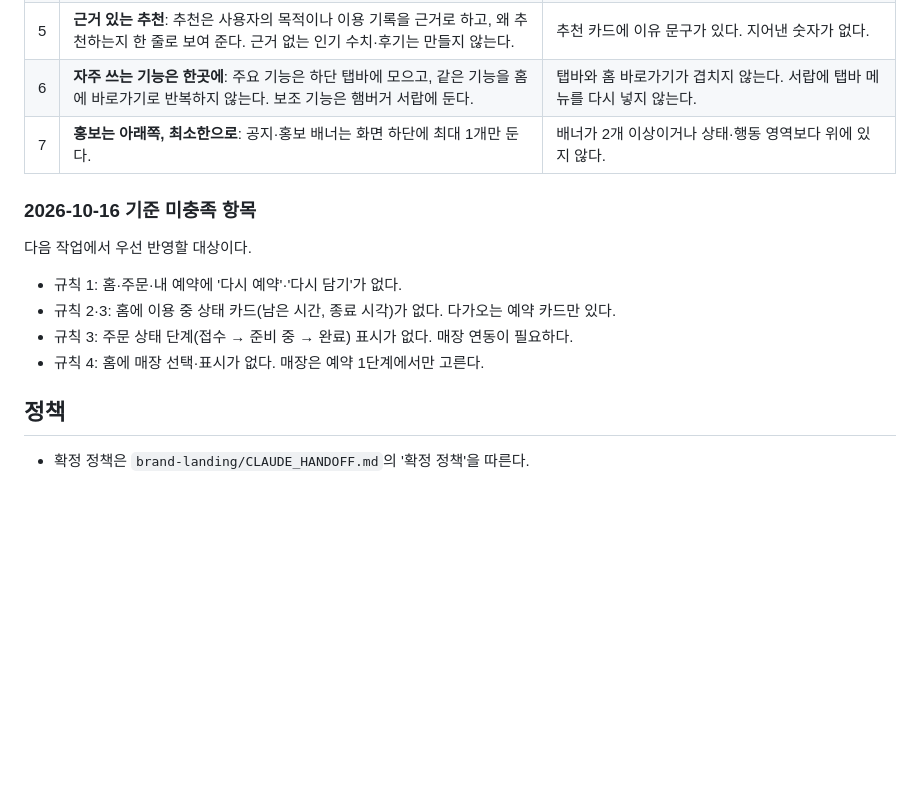
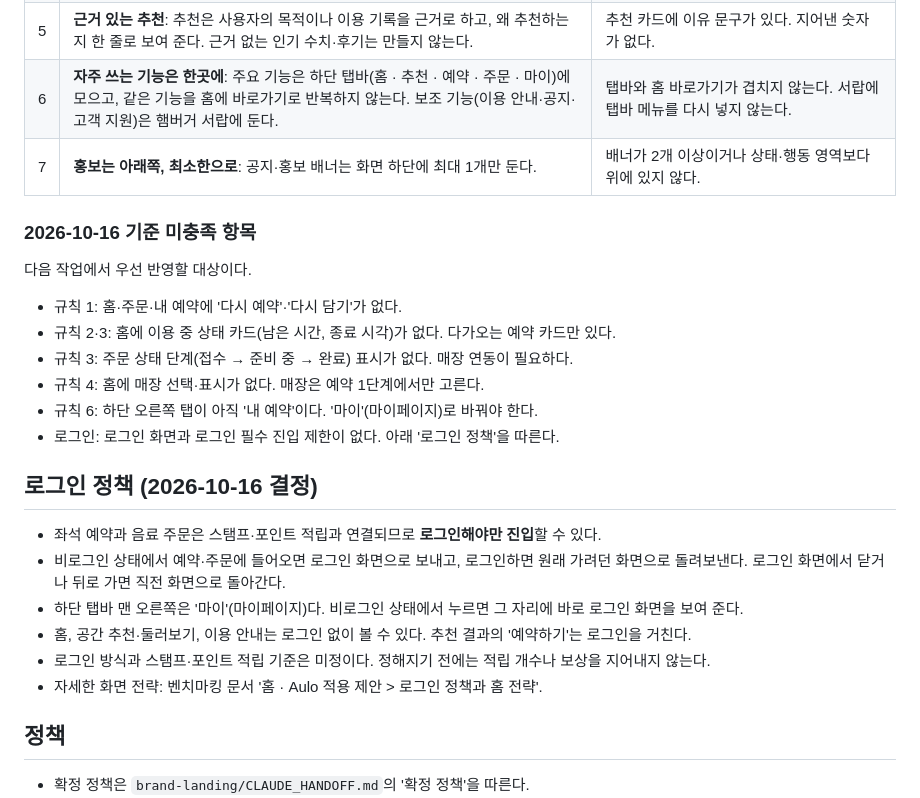
Before and after one commit to Binwoojin/aulo-reservation-app, a Markdown page: CLAUDE.md, the part around the change. Rendered like a GitHub page; blank space fills up the shorter version.

Commit message:
Record login-required policy in CLAUDE.md
Reservations and drink orders need a signed-in user because they earn
stamps and points; unsigned users are sent to login and returned to
where they were. The rightmost tab becomes the my page tab, which shows
the login screen when signed out. Note the related gaps in the app.

Co-Authored-By: Claude Opus 5.5 <noreply@anthropic.com>
Claude-Session: https://claude.ai/code/session_01D4JehJrTbzPZFKRBnCfzeX

```diff
--- a/CLAUDE.md
+++ b/CLAUDE.md
@@ -17,7 +17,7 @@
 | 3 | **진행 중인 일 알리기**: 이용 중인 예약, 접수된 주문처럼 진행 중인 일이 있으면 앱을 열자마자 보이게 한다. | 남은 시간·종료 시각·주문 상태를 홈에서 바로 확인할 수 있다. |
 | 4 | **매장 기준으로 보여 주기**: 매장마다 다른 정보(남은 좌석, 공간 수, 가능 시간)는 선택한 매장 기준으로 보여 주고, 지금 어느 매장인지 항상 표시한다. | 매장을 바꾸면 해당 정보가 함께 바뀐다. |
 | 5 | **근거 있는 추천**: 추천은 사용자의 목적이나 이용 기록을 근거로 하고, 왜 추천하는지 한 줄로 보여 준다. 근거 없는 인기 수치·후기는 만들지 않는다. | 추천 카드에 이유 문구가 있다. 지어낸 숫자가 없다. |
-| 6 | **자주 쓰는 기능은 한곳에**: 주요 기능은 하단 탭바에 모으고, 같은 기능을 홈에 바로가기로 반복하지 않는다. 보조 기능은 햄버거 서랍에 둔다. | 탭바와 홈 바로가기가 겹치지 않는다. 서랍에 탭바 메뉴를 다시 넣지 않는다. |
+| 6 | **자주 쓰는 기능은 한곳에**: 주요 기능은 하단 탭바(홈 · 추천 · 예약 · 주문 · 마이)에 모으고, 같은 기능을 홈에 바로가기로 반복하지 않는다. 보조 기능(이용 안내·공지·고객 지원)은 햄버거 서랍에 둔다. | 탭바와 홈 바로가기가 겹치지 않는다. 서랍에 탭바 메뉴를 다시 넣지 않는다. |
 | 7 | **홍보는 아래쪽, 최소한으로**: 공지·홍보 배너는 화면 하단에 최대 1개만 둔다. | 배너가 2개 이상이거나 상태·행동 영역보다 위에 있지 않다. |
 
 ### 2026-10-16 기준 미충족 항목
@@ -28,6 +28,17 @@
 - 규칙 2·3: 홈에 이용 중 상태 카드(남은 시간, 종료 시각)가 없다. 다가오는 예약 카드만 있다.
 - 규칙 3: 주문 상태 단계(접수 → 준비 중 → 완료) 표시가 없다. 매장 연동이 필요하다.
 - 규칙 4: 홈에 매장 선택·표시가 없다. 매장은 예약 1단계에서만 고른다.
+- 규칙 6: 하단 오른쪽 탭이 아직 '내 예약'이다. '마이'(마이페이지)로 바꿔야 한다.
+- 로그인: 로그인 화면과 로그인 필수 진입 제한이 없다. 아래 '로그인 정책'을 따른다.
+
+## 로그인 정책 (2026-10-16 결정)
+
+- 좌석 예약과 음료 주문은 스탬프·포인트 적립과 연결되므로 **로그인해야만 진입**할 수 있다.
+- 비로그인 상태에서 예약·주문에 들어오면 로그인 화면으로 보내고, 로그인하면 원래 가려던 화면으로 돌려보낸다. 로그인 화면에서 닫거나 뒤로 가면 직전 화면으로 돌아간다.
+- 하단 탭바 맨 오른쪽은 '마이'(마이페이지)다. 비로그인 상태에서 누르면 그 자리에 바로 로그인 화면을 보여 준다.
+- 홈, 공간 추천·둘러보기, 이용 안내는 로그인 없이 볼 수 있다. 추천 결과의 '예약하기'는 로그인을 거친다.
+- 로그인 방식과 스탬프·포인트 적립 기준은 미정이다. 정해지기 전에는 적립 개수나 보상을 지어내지 않는다.
+- 자세한 화면 전략: 벤치마킹 문서 '홈 · Aulo 적용 제안 > 로그인 정책과 홈 전략'.
 
 ## 정책
 
```
